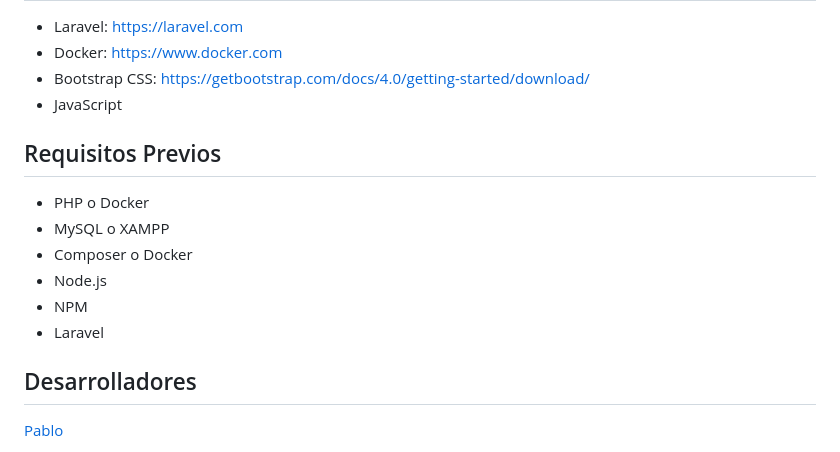
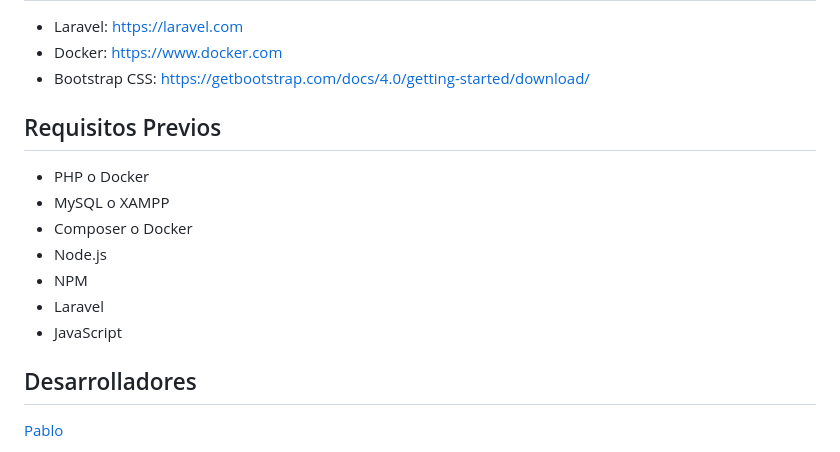
Before and after one commit to FF5-DW1/InGenero, a Markdown page: README.md, the part around the change. Rendered like a GitHub page.

```diff
--- a/README.md
+++ b/README.md
@@ -59,7 +59,7 @@ o Genera una clave de aplicación:
 * Laravel: https://laravel.com
 * Docker: https://www.docker.com
 * Bootstrap CSS: https://getbootstrap.com/docs/4.0/getting-started/download/
-* JavaScript
+
 ## Requisitos Previos
 * PHP o Docker
 * MySQL o XAMPP
@@ -67,7 +67,7 @@ o Genera una clave de aplicación:
 * Node.js
 * NPM
 * Laravel
-
+* JavaScript
 ## Desarrolladores
 
 [Pablo](https://github.com/Khodac)
```
